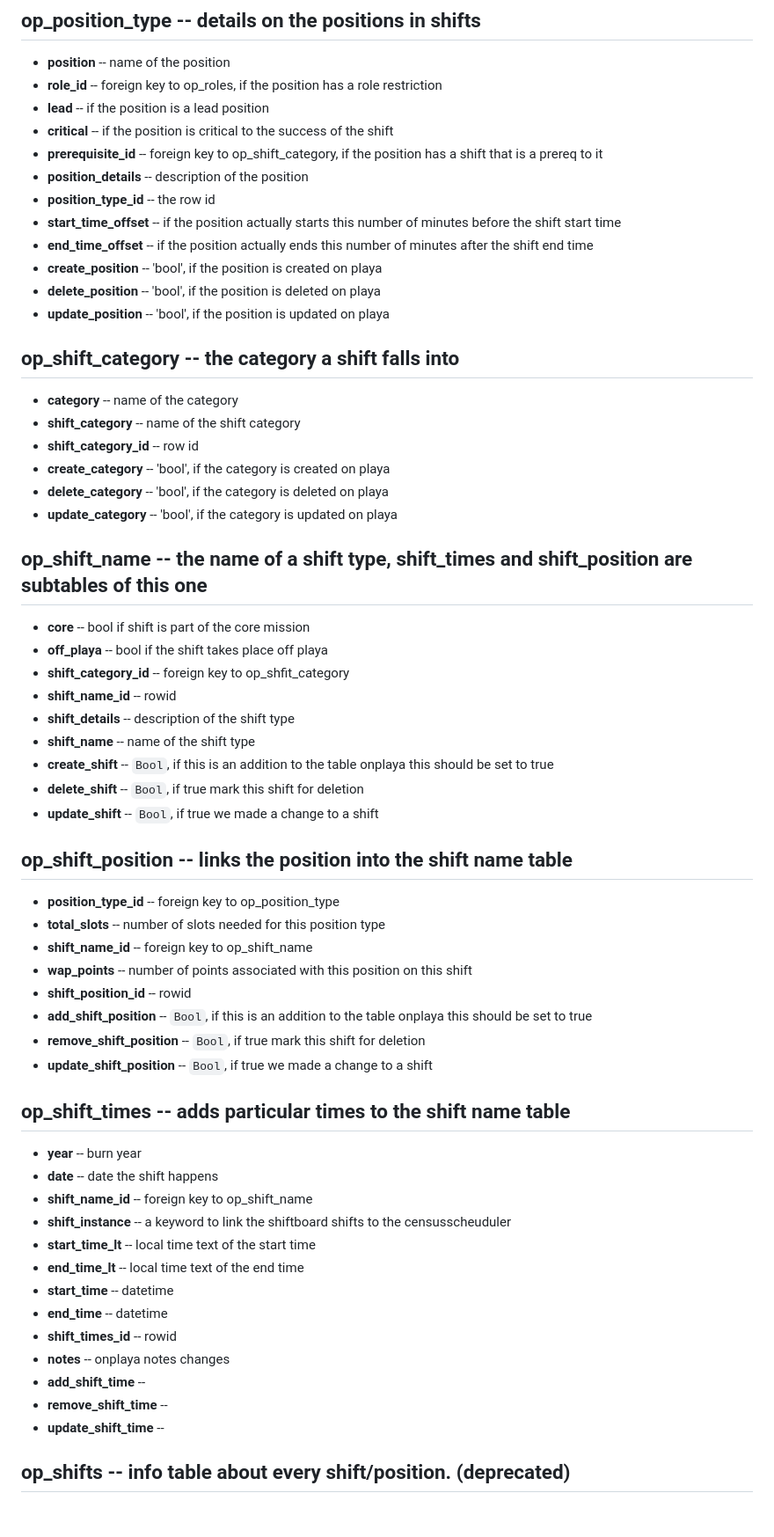
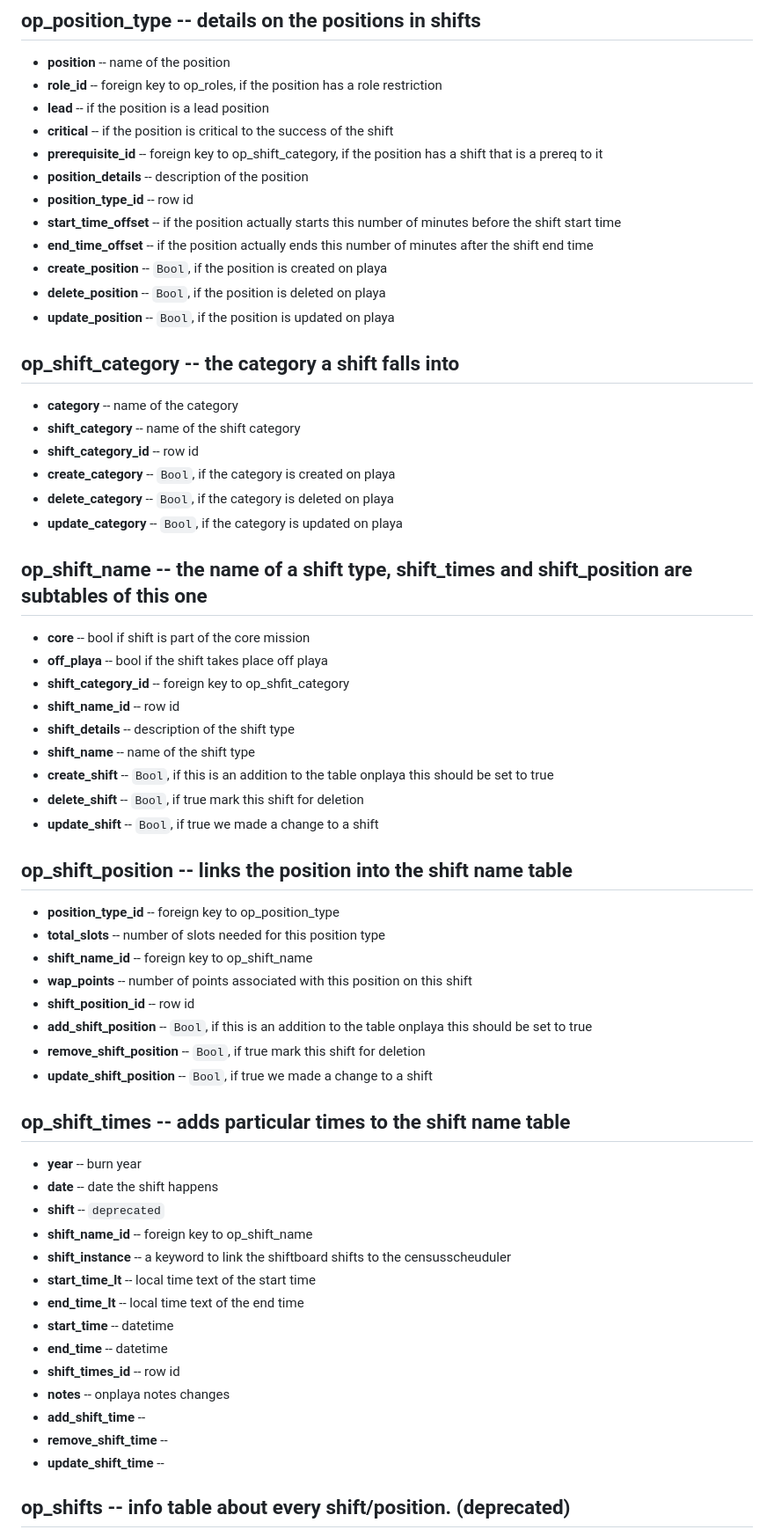
Before and after one commit to mbhewitt/CensusScheduler, a Markdown page: database/README.md, the part around the change printed below. Shown: that part at 88% size. Drawn GitHub-style; blank space fills up the shorter version.

Commit message:
docs: clean up database readme

```diff
--- a/database/README.md
+++ b/database/README.md
@@ -14,28 +14,28 @@
 - **critical** -- if the position is critical to the success of the shift
 - **prerequisite_id** -- foreign key to op_shift_category, if the position has a shift that is a prereq to it
 - **position_details** -- description of the position
-- **position_type_id** -- the row id
+- **position_type_id** -- row id
 - **start_time_offset** -- if the position actually starts this number of minutes before the shift start time
 - **end_time_offset** -- if the position actually ends this number of minutes after the shift end time
-- **create_position** -- 'bool', if the position is created on playa
-- **delete_position** --  'bool', if the position is deleted on playa
-- **update_position** --  'bool', if the position is updated on playa
+- **create_position** -- `Bool`, if the position is created on playa
+- **delete_position** -- `Bool`, if the position is deleted on playa
+- **update_position** -- `Bool`, if the position is updated on playa
 
 ## op_shift_category -- the category a shift falls into
 
 - **category** -- name of the category
 - **shift_category** -- name of the shift category
 - **shift_category_id** -- row id
-- **create_category**  -- 'bool', if the category is created on playa
-- **delete_category** --  'bool', if the category is deleted on playa
-- **update_category** --  'bool', if the category is updated on playa
+- **create_category** -- `Bool`, if the category is created on playa
+- **delete_category** -- `Bool`, if the category is deleted on playa
+- **update_category** -- `Bool`, if the category is updated on playa
 
 ## op_shift_name -- the name of a shift type, shift_times and shift_position are subtables of this one
 
 - **core** -- bool if shift is part of the core mission
 - **off_playa** -- bool if the shift takes place off playa
 - **shift_category_id** -- foreign key to op_shfit_category
-- **shift_name_id** -- rowid
+- **shift_name_id** -- row id
 - **shift_details** -- description of the shift type
 - **shift_name** -- name of the shift type
 - **create_shift** -- `Bool`, if this is an addition to the table onplaya this should be set to true
@@ -48,27 +48,27 @@
 - **total_slots** -- number of slots needed for this position type
 - **shift_name_id** -- foreign key to op_shift_name
 - **wap_points** -- number of points associated with this position on this shift
-- **shift_position_id** -- rowid
+- **shift_position_id** -- row id
 - **add_shift_position** -- `Bool`, if this is an addition to the table onplaya this should be set to true
-- **remove_shift_position** --  `Bool`, if true mark this shift for deletion
-- **update_shift_position** --  `Bool`, if true we made a change to a shift
+- **remove_shift_position** -- `Bool`, if true mark this shift for deletion
+- **update_shift_position** -- `Bool`, if true we made a change to a shift
 
 ## op_shift_times -- adds particular times to the shift name table
 
 - **year** -- burn year
 - **date** -- date the shift happens
+- **shift** -- `deprecated`
 - **shift_name_id** -- foreign key to op_shift_name
 - **shift_instance** -- a keyword to link the shiftboard shifts to the censusscheuduler
 - **start_time_lt** -- local time text of the start time
 - **end_time_lt** -- local time text of the end time
 - **start_time** -- datetime
 - **end_time** -- datetime
-- **shift_times_id** -- rowid
+- **shift_times_id** -- row id
 - **notes** -- onplaya notes changes
 - **add_shift_time** --
 - **remove_shift_time** --
 - **update_shift_time** --
-
 
 ## op_shifts -- info table about every shift/position. (deprecated)
 
```
Also changed, not shown: other parts of database/README.md (+3 -5 lines).
